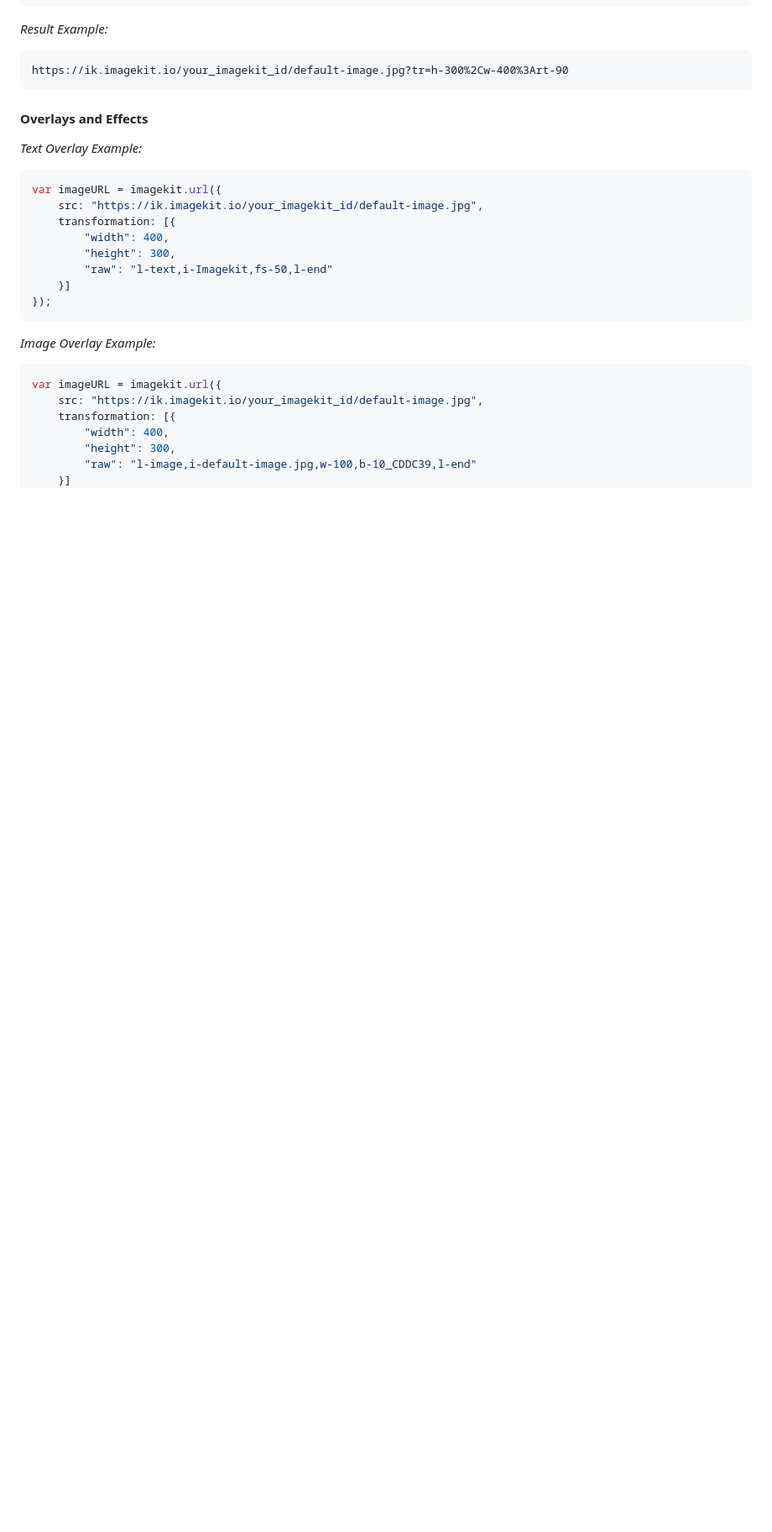
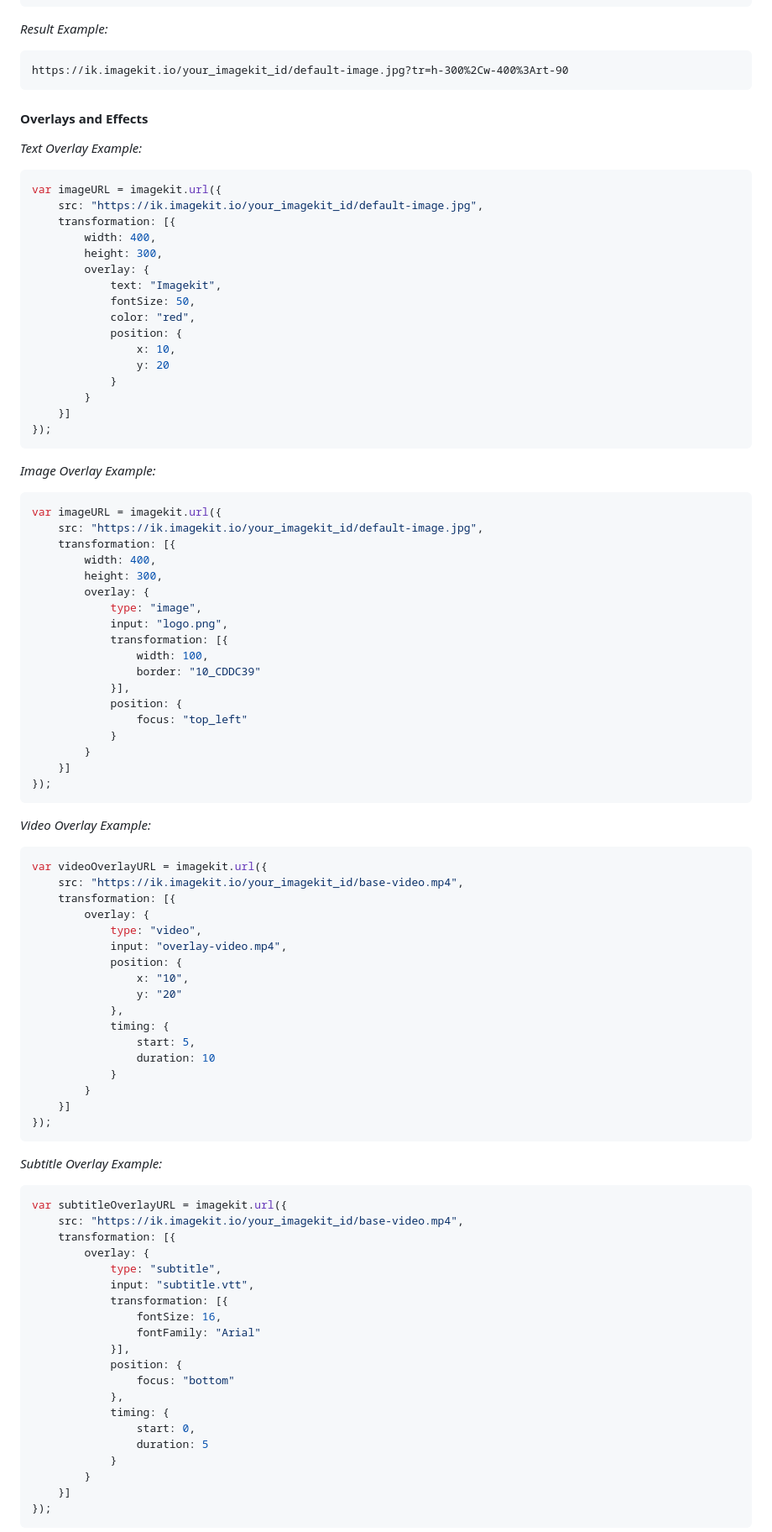
Before and after one commit to imagekit-developer/imagekit-javascript, a Markdown page: README.md, the part around the change printed below. Shown: that part at 84% size. GitHub-like rendering; blank space fills up the shorter version.

Commit message:
Add proper overlay examples

````diff
--- a/README.md
+++ b/README.md
@@ -140,17 +140,88 @@ https://ik.imagekit.io/your_imagekit_id/default-image.jpg?tr=h-300%2Cw-400%3Art-
 var imageURL = imagekit.url({
     src: "https://ik.imagekit.io/your_imagekit_id/default-image.jpg",
     transformation: [{
-        "width": 400,
-        "height": 300,
-        "raw": "l-text,i-Imagekit,fs-50,l-end"
+        width: 400,
+        height: 300,
+        overlay: {
+            text: "Imagekit",
+            fontSize: 50,
+            color: "red",
+            position: {
+                x: 10,
+                y: 20
+            }
+        }
     }]
 });
 ```
+
 *Image Overlay Example:*
+
 ```js
 var imageURL = imagekit.url({
     src: "https://ik.imagekit.io/your_imagekit_id/default-image.jpg",
     transformation: [{
-        "width": 400,
-        "height": 300,
-        "raw": "l-image,i-default-image.jpg,w-100,b-10_CDDC39,l-end"
+        width: 400,
+        height: 300,
+        overlay: {
+            type: "image",
+            input: "logo.png",
+            transformation: [{
+                width: 100,
+                border: "10_CDDC39"
+            }],
+            position: {
+                focus: "top_left"
+            }
+        }
+    }]
+});
+```
+
+*Video Overlay Example:*
+
+```js
+var videoOverlayURL = imagekit.url({
+    src: "https://ik.imagekit.io/your_imagekit_id/base-video.mp4",
+    transformation: [{
+        overlay: {
+            type: "video",
+            input: "overlay-video.mp4",
+            position: {
+                x: "10",
+                y: "20"
+            },
+            timing: {
+                start: 5,
+                duration: 10
+            }
+        }
+    }]
+});
+```
+
+*Subtitle Overlay Example:*
+
+```js
+var subtitleOverlayURL = imagekit.url({
+    src: "https://ik.imagekit.io/your_imagekit_id/base-video.mp4",
+    transformation: [{
+        overlay: {
+            type: "subtitle",
+            input: "subtitle.vtt",
+            transformation: [{
+                fontSize: 16,
+                fontFamily: "Arial"
+            }],
+            position: {
+                focus: "bottom"
+            },
+            timing: {
+                start: 0,
+                duration: 5
+            }
+        }
+    }]
+});
+```
+
````
Also changed, not shown: other parts of README.md (+26 -11 lines).
